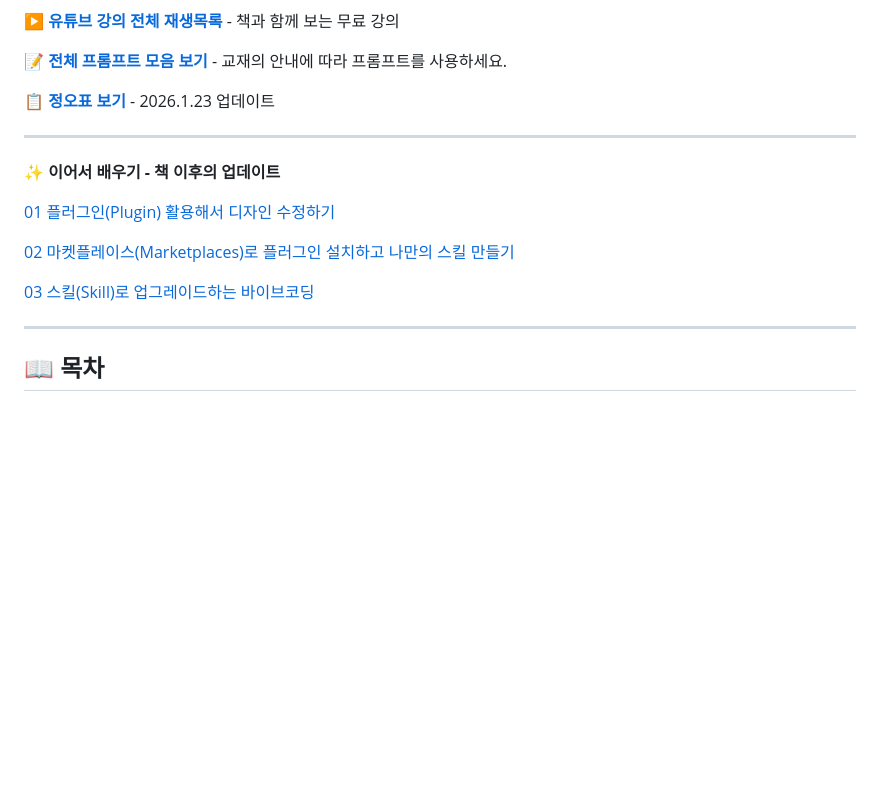
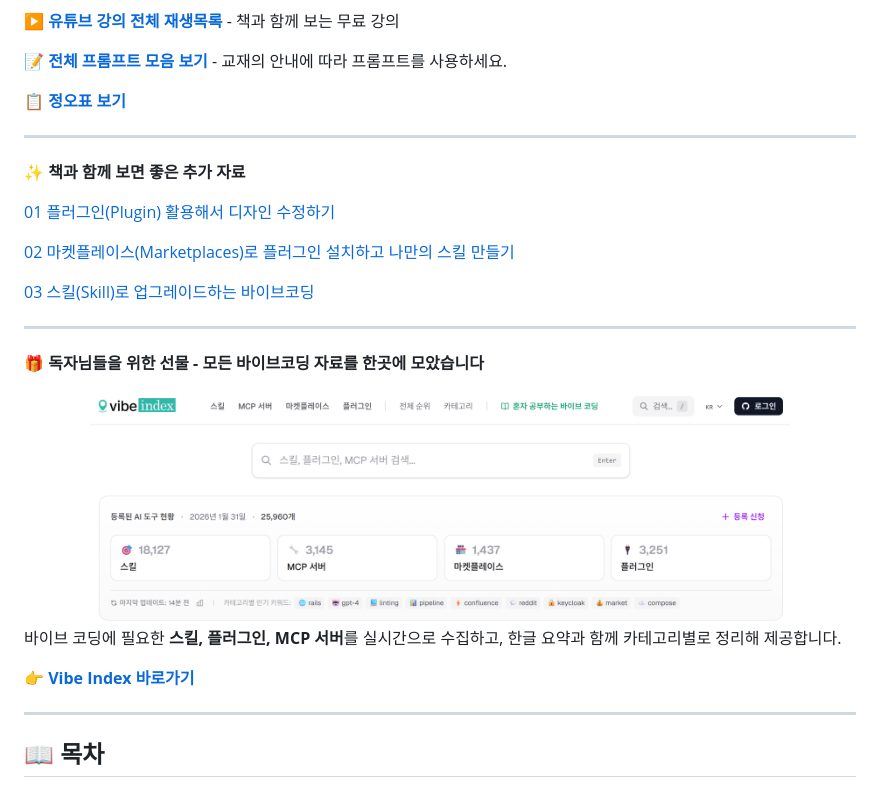
Before and after one commit to taehojo/vibecoding, a Markdown page: README.md, the part around the change. Rendered like a GitHub page; pictures changed too: images/vibeindex.png (added); blank space fills up the shorter version.

Commit message:
Add Vibe Index promotion and update README sections

```diff
--- a/README.md
+++ b/README.md
@@ -52,17 +52,31 @@
 
 📝 **[전체 프롬프트 모음 보기](PROMPTS.md)** - 교재의 안내에 따라 프롬프트를 사용하세요.
 
-📋 **[정오표 보기](https://raw.githubusercontent.com/taehojo/vibecoding/master/정오표-20260123.pdf)** - 2026.1.23 업데이트
+📋 **[정오표 보기](https://raw.githubusercontent.com/taehojo/vibecoding/master/정오표-20260123.pdf)**
 
 ---
 
-✨ **이어서 배우기 - 책 이후의 업데이트**
+✨ **책과 함께 보면 좋은 추가 자료**
 
 [01 플러그인(Plugin) 활용해서 디자인 수정하기](이어서-배우기-01/)
 
 [02 마켓플레이스(Marketplaces)로 플러그인 설치하고 나만의 스킬 만들기](이어서-배우기-02/)
 
 [03 스킬(Skill)로 업그레이드하는 바이브코딩](이어서-배우기-03/)
+
+---
+
+🎁 **독자님들을 위한 선물 - 모든 바이브코딩 자료를 한곳에 모았습니다**
+
+<div align="center">
+  <a href="https://www.vibeindex.ai/">
+    <img src="images/vibeindex.png" alt="Vibe Index" width="700">
+  </a>
+</div>
+
+바이브 코딩에 필요한 **스킬, 플러그인, MCP 서버**를 실시간으로 수집하고, 한글 요약과 함께 카테고리별로 정리해 제공합니다.
+
+👉 **[Vibe Index 바로가기](https://www.vibeindex.ai/)**
 
 ---
 
```
